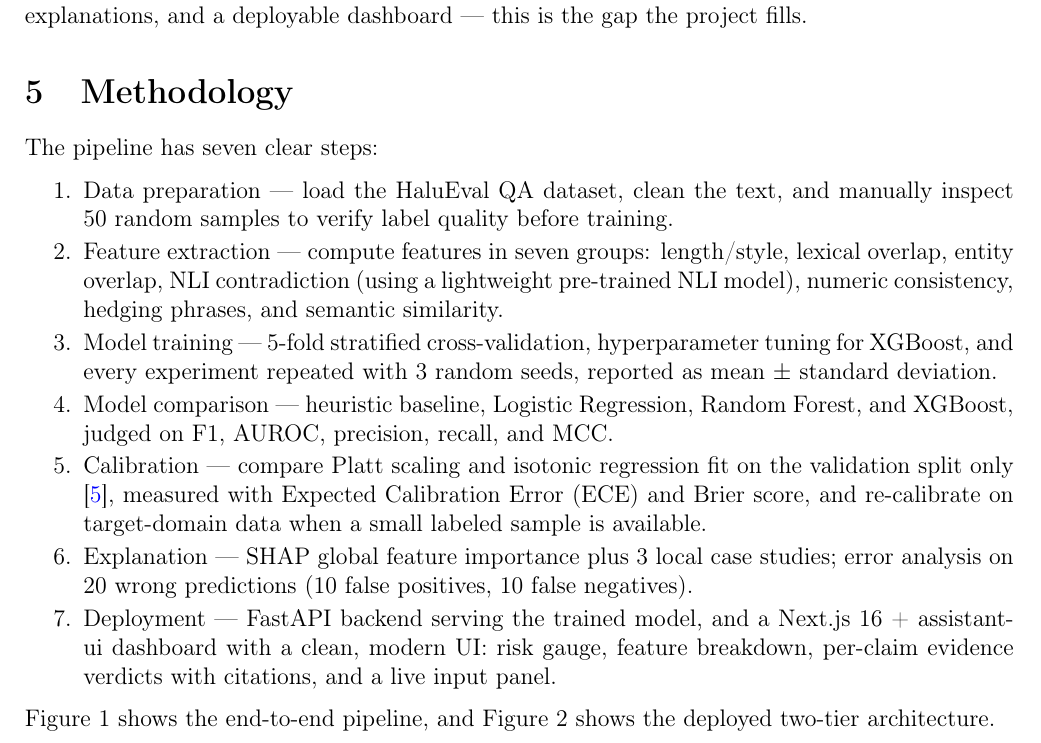
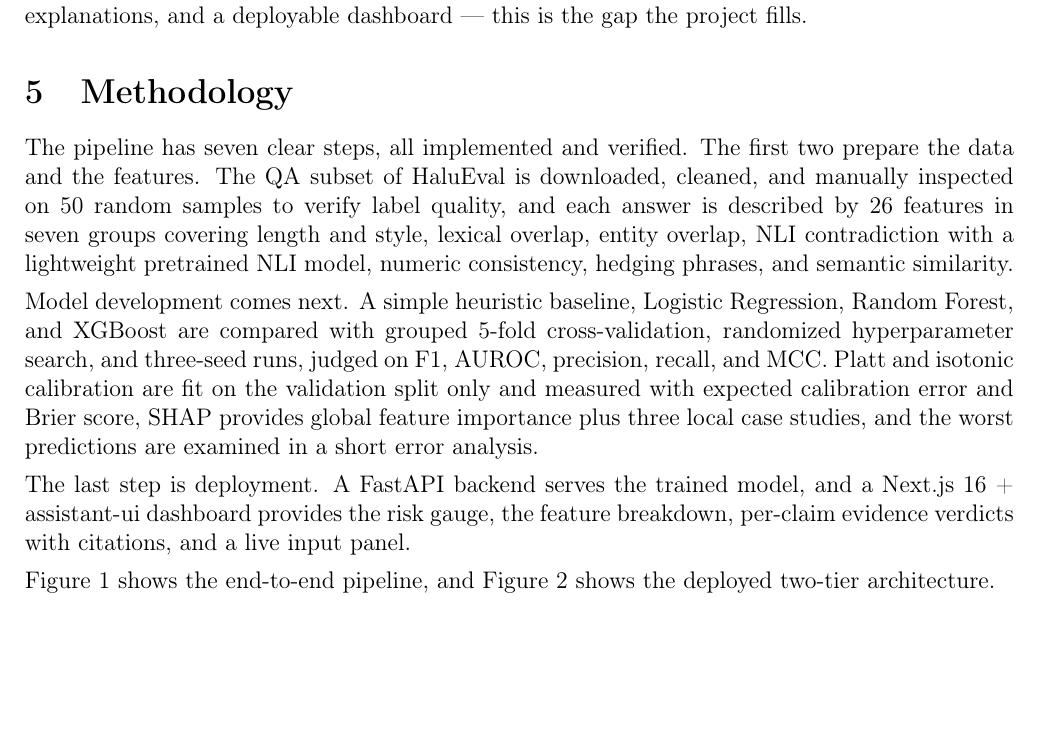
Before and after one commit to Atik203/HaluRISC, a LaTeX document (report/proposal.tex): part of page 3 of 6, cut so that both start at the same text, the shorter picture padded with empty space. Compiled offline with pdfLaTeX.

Commit message:
paper: proposal - methodology as prose paragraphs, pin both figures directly after the section ([H])

```diff
--- a/report/proposal.tex
+++ b/report/proposal.tex
@@ -11,6 +11,7 @@
 \usepackage{array}
 \usepackage{parskip}
 \usepackage{enumitem}
+\usepackage{float}
 
 \setlength{\parskip}{0.4em}
 \setlist{topsep=2pt, itemsep=1pt, parsep=1pt}
@@ -107,17 +108,11 @@
 
 \section{Methodology}
 
-The pipeline has seven clear steps:
+The pipeline has seven clear steps, all implemented and verified. The first two prepare the data and the features. The QA subset of HaluEval is downloaded, cleaned, and manually inspected on 50 random samples to verify label quality, and each answer is described by 26 features in seven groups covering length and style, lexical overlap, entity overlap, NLI contradiction with a lightweight pretrained NLI model, numeric consistency, hedging phrases, and semantic similarity.
 
-\begin{enumerate}
-    \item Data preparation --- load the HaluEval QA dataset, clean the text, and manually inspect 50 random samples to verify label quality before training.
-    \item Feature extraction --- compute features in seven groups: length/style, lexical overlap, entity overlap, NLI contradiction (using a lightweight pre-trained NLI model), numeric consistency, hedging phrases, and semantic similarity.
-    \item Model training --- 5-fold stratified cross-validation, hyperparameter tuning for XGBoost, and every experiment repeated with 3 random seeds, reported as mean $\pm$ standard deviation.
-    \item Model comparison --- heuristic baseline, Logistic Regression, Random Forest, and XGBoost, judged on F1, AUROC, precision, recall, and MCC.
-    \item Calibration --- compare Platt scaling and isotonic regression fit on the validation split only \cite{costeff}, measured with Expected Calibration Error (ECE) and Brier score, and re-calibrate on target-domain data when a small labeled sample is available.
-    \item Explanation --- SHAP global feature importance plus 3 local case studies; error analysis on 20 wrong predictions (10 false positives, 10 false negatives).
-    \item Deployment --- FastAPI backend serving the trained model, and a Next.js 16 + assistant-ui dashboard with a clean, modern UI: risk gauge, feature breakdown, per-claim evidence verdicts with citations, and a live input panel.
-\end{enumerate}
+Model development comes next. A simple heuristic baseline, Logistic Regression, Random Forest, and XGBoost are compared with grouped 5-fold cross-validation, randomized hyperparameter search, and three-seed runs, judged on F1, AUROC, precision, recall, and MCC. Platt and isotonic calibration are fit on the validation split only and measured with expected calibration error and Brier score, SHAP provides global feature importance plus three local case studies, and the worst predictions are examined in a short error analysis.
+
+The last step is deployment. A FastAPI backend serves the trained model, and a Next.js 16 + assistant-ui dashboard provides the risk gauge, the feature breakdown, per-claim evidence verdicts with citations, and a live input panel.
 
 Figure~\ref{fig:prop-pipeline} shows the end-to-end pipeline, and Figure~\ref{fig:prop-arch} shows the deployed two-tier architecture.
 
```
Also changed, not shown: report/proposal.pdf, report/proposal.tex (4 more changed lines).
